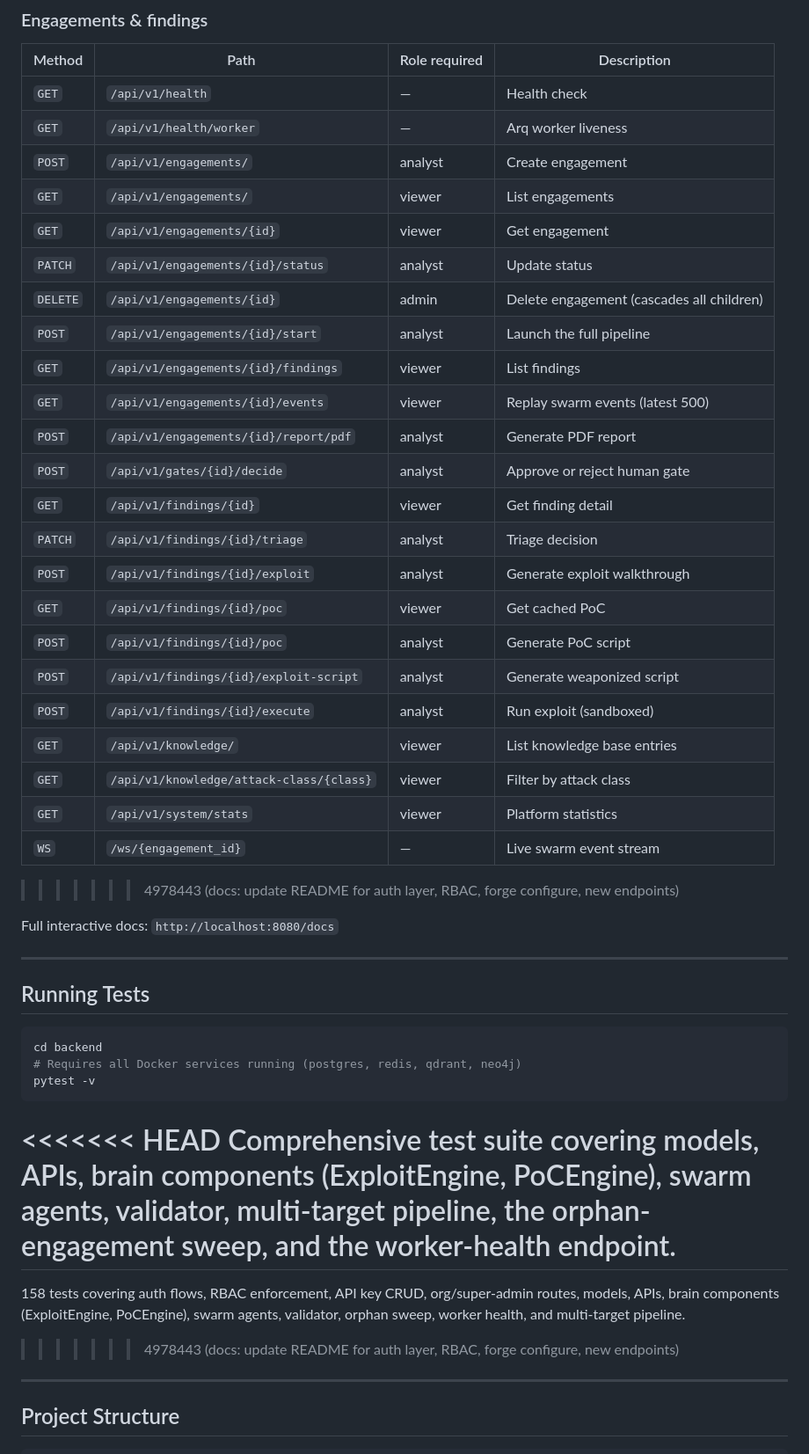
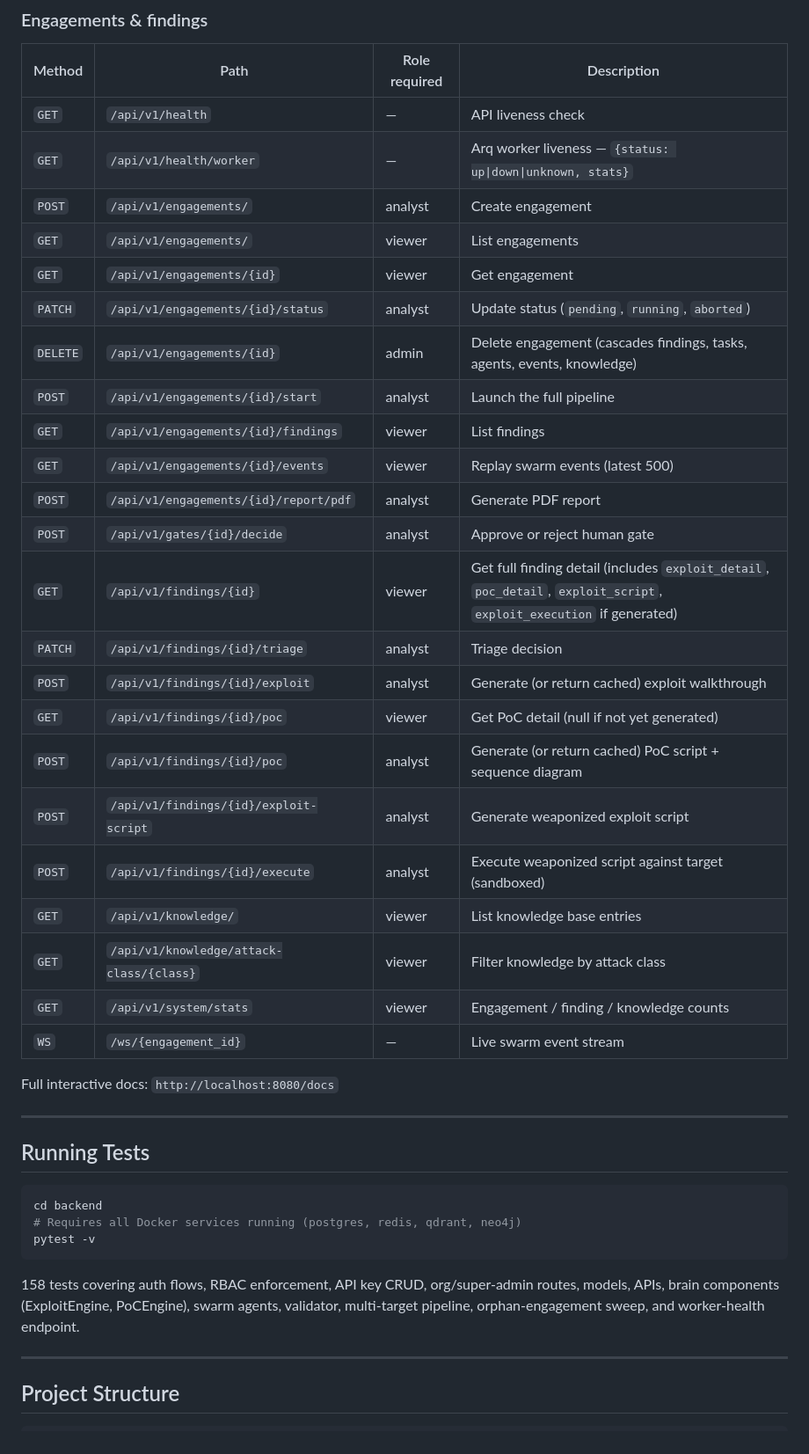
Before and after one commit to Hem1700/forge, a Markdown page: README.md, the part around one of its changes. Shown at 88% size. Rendered like a GitHub page.

Commit message:
docs: resolve merge conflicts in README
Co-Authored-By: Claude Sonnet 4.6 <noreply@anthropic.com>

````diff
--- a/README.md
+++ b/README.md
@@ -497,30 +472,29 @@ All endpoints (except `/health` and `/auth/register`/`/auth/login`) require `Aut
 
 | Method | Path | Role required | Description |
 |--------|------|---------------|-------------|
-| `GET` | `/api/v1/health` | — | Health check |
-| `GET` | `/api/v1/health/worker` | — | Arq worker liveness |
+| `GET` | `/api/v1/health` | — | API liveness check |
+| `GET` | `/api/v1/health/worker` | — | Arq worker liveness — `{status: up\|down\|unknown, stats}` |
 | `POST` | `/api/v1/engagements/` | analyst | Create engagement |
 | `GET` | `/api/v1/engagements/` | viewer | List engagements |
 | `GET` | `/api/v1/engagements/{id}` | viewer | Get engagement |
-| `PATCH` | `/api/v1/engagements/{id}/status` | analyst | Update status |
-| `DELETE` | `/api/v1/engagements/{id}` | admin | Delete engagement (cascades all children) |
+| `PATCH` | `/api/v1/engagements/{id}/status` | analyst | Update status (`pending`, `running`, `aborted`) |
+| `DELETE` | `/api/v1/engagements/{id}` | admin | Delete engagement (cascades findings, tasks, agents, events, knowledge) |
 | `POST` | `/api/v1/engagements/{id}/start` | analyst | Launch the full pipeline |
 | `GET` | `/api/v1/engagements/{id}/findings` | viewer | List findings |
 | `GET` | `/api/v1/engagements/{id}/events` | viewer | Replay swarm events (latest 500) |
 | `POST` | `/api/v1/engagements/{id}/report/pdf` | analyst | Generate PDF report |
 | `POST` | `/api/v1/gates/{id}/decide` | analyst | Approve or reject human gate |
-| `GET` | `/api/v1/findings/{id}` | viewer | Get finding detail |
+| `GET` | `/api/v1/findings/{id}` | viewer | Get full finding detail (includes `exploit_detail`, `poc_detail`, `exploit_script`, `exploit_execution` if generated) |
 | `PATCH` | `/api/v1/findings/{id}/triage` | analyst | Triage decision |
-| `POST` | `/api/v1/findings/{id}/exploit` | analyst | Generate exploit walkthrough |
-| `GET` | `/api/v1/findings/{id}/poc` | viewer | Get cached PoC |
-| `POST` | `/api/v1/findings/{id}/poc` | analyst | Generate PoC script |
-| `POST` | `/api/v1/findings/{id}/exploit-script` | analyst | Generate weaponized script |
-| `POST` | `/api/v1/findings/{id}/execute` | analyst | Run exploit (sandboxed) |
+| `POST` | `/api/v1/findings/{id}/exploit` | analyst | Generate (or return cached) exploit walkthrough |
+| `GET` | `/api/v1/findings/{id}/poc` | viewer | Get PoC detail (null if not yet generated) |
+| `POST` | `/api/v1/findings/{id}/poc` | analyst | Generate (or return cached) PoC script + sequence diagram |
+| `POST` | `/api/v1/findings/{id}/exploit-script` | analyst | Generate weaponized exploit script |
+| `POST` | `/api/v1/findings/{id}/execute` | analyst | Execute weaponized script against target (sandboxed) |
 | `GET` | `/api/v1/knowledge/` | viewer | List knowledge base entries |
-| `GET` | `/api/v1/knowledge/attack-class/{class}` | viewer | Filter by attack class |
-| `GET` | `/api/v1/system/stats` | viewer | Platform statistics |
+| `GET` | `/api/v1/knowledge/attack-class/{class}` | viewer | Filter knowledge by attack class |
+| `GET` | `/api/v1/system/stats` | viewer | Engagement / finding / knowledge counts |
 | `WS` | `/ws/{engagement_id}` | — | Live swarm event stream |
->>>>>>> 4978443 (docs: update README for auth layer, RBAC, forge configure, new endpoints)
 
 Full interactive docs: `http://localhost:8080/docs`
 
@@ -534,11 +508,7 @@ cd backend
 pytest -v
 ```
 
-<<<<<<< HEAD
-Comprehensive test suite covering models, APIs, brain components (ExploitEngine, PoCEngine), swarm agents, validator, multi-target pipeline, the orphan-engagement sweep, and the worker-health endpoint.
-=======
-158 tests covering auth flows, RBAC enforcement, API key CRUD, org/super-admin routes, models, APIs, brain components (ExploitEngine, PoCEngine), swarm agents, validator, orphan sweep, worker health, and multi-target pipeline.
->>>>>>> 4978443 (docs: update README for auth layer, RBAC, forge configure, new endpoints)
+158 tests covering auth flows, RBAC enforcement, API key CRUD, org/super-admin routes, models, APIs, brain components (ExploitEngine, PoCEngine), swarm agents, validator, multi-target pipeline, orphan-engagement sweep, and worker-health endpoint.
 
 ---
 
````
Also changed, not shown: other parts of README.md (+0 -25 lines).
